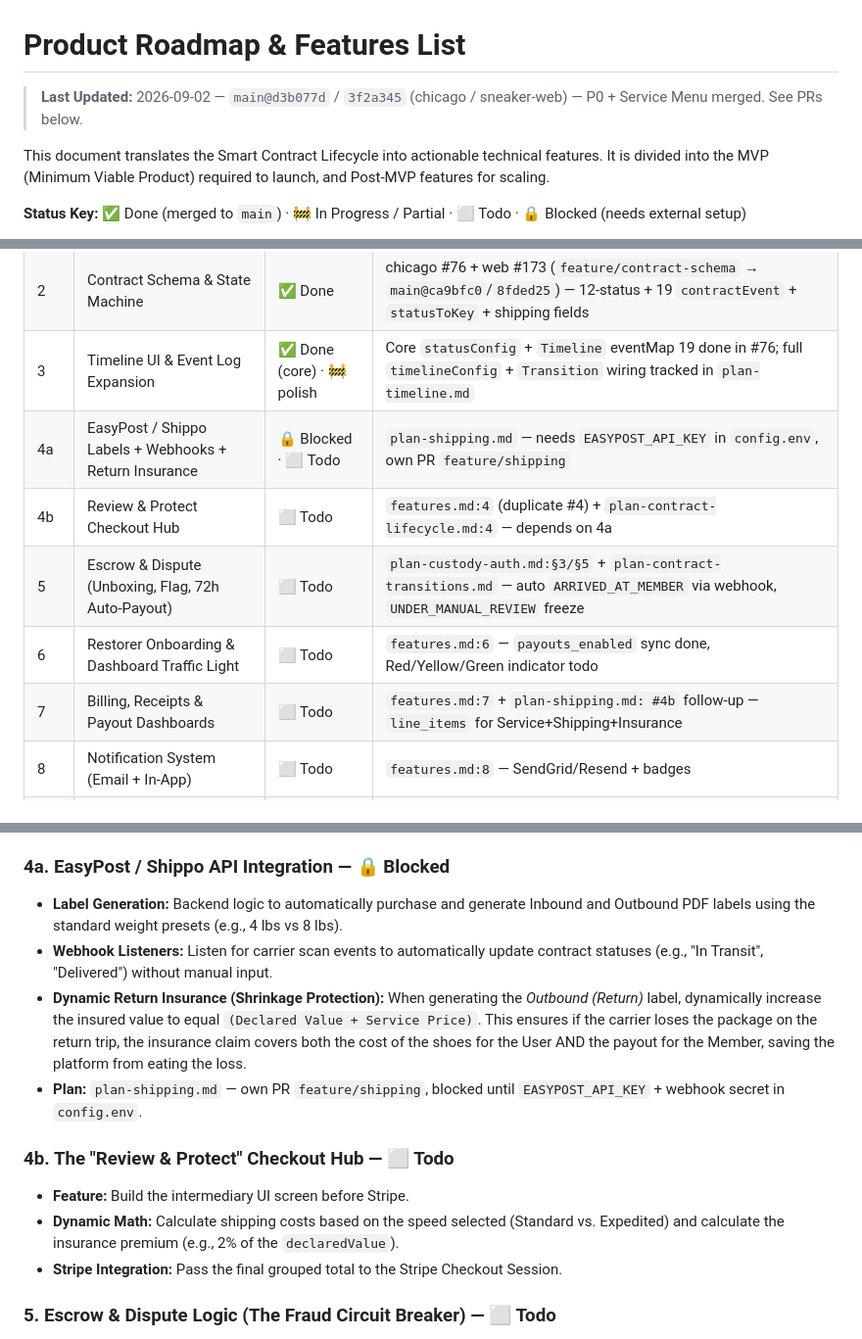
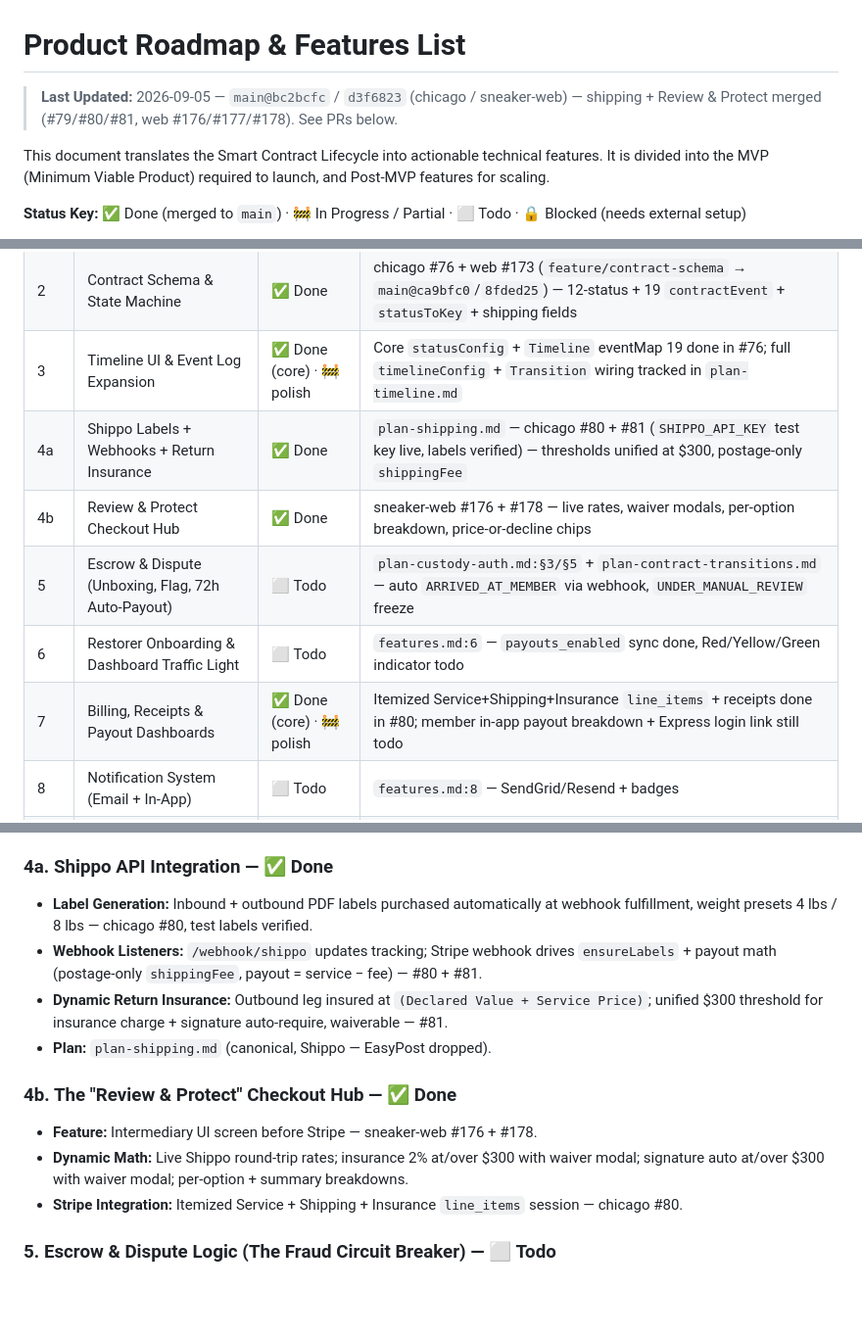
Before and after one commit to The-Sneaker-Society/chicago, a Markdown page: features.md, 3 parts joined by grey strips. Shown at 98% size. Rendered like a GitHub page; blank space fills up the shorter version.

Commit message:
docs: mark shipping + review-protect + itemized billing done (#80/#81, web #176/#178)

```diff
--- a/features.md
+++ b/features.md
@@ -1,6 +1,6 @@
 # Product Roadmap & Features List
 
-> **Last Updated:** 2026-09-02 — `main@d3b077d` / `3f2a345` (chicago / sneaker-web) — P0 + Service Menu merged. See PRs below.
+> **Last Updated:** 2026-09-05 — `main@bc2bcfc` / `d3f6823` (chicago / sneaker-web) — shipping + Review & Protect merged (#79/#80/#81, web #176/#177/#178). See PRs below.
 
 This document translates the Smart Contract Lifecycle into actionable technical features. It is divided into the MVP (Minimum Viable Product) required to launch, and Post-MVP features for scaling.
 
@@ -11,11 +11,11 @@ This document translates the Smart Contract Lifecycle into actionable technical
 | 1 | Service Menu & Graceful Fallback | ✅ Done | chicago #78 + web #175 (`feature/service-menu` → `main@d3b077d`/`3f2a345`) — `Member.serviceMenu[12]` + `MemberServicesPage` full page + intake 2-col cards + Custom header |
 | 2 | Contract Schema & State Machine | ✅ Done | chicago #76 + web #173 (`feature/contract-schema` → `main@ca9bfc0`/`8fded25`) — 12-status + 19 `contractEvent` + `statusToKey` + shipping fields |
 | 3 | Timeline UI & Event Log Expansion | ✅ Done (core) · 🚧 polish | Core `statusConfig` + `Timeline` eventMap 19 done in #76; full `timelineConfig` + `Transition` wiring tracked in `plan-timeline.md` |
-| 4a | EasyPost / Shippo Labels + Webhooks + Return Insurance | 🔒 Blocked · ⬜ Todo | `plan-shipping.md` — needs `EASYPOST_API_KEY` in `config.env`, own PR `feature/shipping` |
-| 4b | Review & Protect Checkout Hub | ⬜ Todo | `features.md:4` (duplicate #4) + `plan-contract-lifecycle.md:4` — depends on 4a |
+| 4a | Shippo Labels + Webhooks + Return Insurance | ✅ Done | `plan-shipping.md` — chicago #80 + #81 (`SHIPPO_API_KEY` test key live, labels verified) — thresholds unified at $300, postage-only `shippingFee` |
+| 4b | Review & Protect Checkout Hub | ✅ Done | sneaker-web #176 + #178 — live rates, waiver modals, per-option breakdown, price-or-decline chips |
 | 5 | Escrow & Dispute (Unboxing, Flag, 72h Auto-Payout) | ⬜ Todo | `plan-custody-auth.md:§3/§5` + `plan-contract-transitions.md` — auto `ARRIVED_AT_MEMBER` via webhook, `UNDER_MANUAL_REVIEW` freeze |
 | 6 | Restorer Onboarding & Dashboard Traffic Light | ⬜ Todo | `features.md:6` — `payouts_enabled` sync done, Red/Yellow/Green indicator todo |
-| 7 | Billing, Receipts & Payout Dashboards | ⬜ Todo | `features.md:7` + `plan-shipping.md: #4b` follow-up — `line_items` for Service+Shipping+Insurance |
+| 7 | Billing, Receipts & Payout Dashboards | ✅ Done (core) · 🚧 polish | Itemized Service+Shipping+Insurance `line_items` + receipts done in #80; member in-app payout breakdown + Express login link still todo |
 | 8 | Notification System (Email + In-App) | ⬜ Todo | `features.md:8` — SendGrid/Resend + badges |
 | 9 | Platform Fee Refactor $12 → 15% | ✅ Done | chicago #77 + web #174 (`feature/platform-fee` → `main@1ada125`/`94ba91d`) — `platformFee 15%` + `PricePreviewModal`, tests |
 | 10 | Contract Cancellation Flow | ⬜ Todo | `plan-contract-transitions.md` — `PRICE_DECLINED`/`CANCELED`, `transitionTo` denylist |
@@ -44,16 +44,16 @@ This document translates the Smart Contract Lifecycle into actionable technical
 *   **Frontend Timeline UI:** Refactor the visual Timeline component on the client/restorer dashboards to map to these new granular events, ensuring users know exactly where their shoes are in the 9-stage journey.
 *   **Done core:** Event constants + `Timeline.jsx` 19 + legacy fallbacks done in #76. **Remaining polish** tracked in `plan-timeline.md` — `timelineConfig` dedupe + `statusToEvent` wiring for `UNBOXING_PHOTOS_UPLOADED` etc.
 
-### 4a. EasyPost / Shippo API Integration — 🔒 Blocked
-*   **Label Generation:** Backend logic to automatically purchase and generate Inbound and Outbound PDF labels using the standard weight presets (e.g., 4 lbs vs 8 lbs).
-*   **Webhook Listeners:** Listen for carrier scan events to automatically update contract statuses (e.g., "In Transit", "Delivered") without manual input.
-*   **Dynamic Return Insurance (Shrinkage Protection):** When generating the *Outbound (Return)* label, dynamically increase the insured value to equal `(Declared Value + Service Price)`. This ensures if the carrier loses the package on the return trip, the insurance claim covers both the cost of the shoes for the User AND the payout for the Member, saving the platform from eating the loss.
-*   **Plan:** `plan-shipping.md` — own PR `feature/shipping`, blocked until `EASYPOST_API_KEY` + webhook secret in `config.env`.
+### 4a. Shippo API Integration — ✅ Done
+*   **Label Generation:** Inbound + outbound PDF labels purchased automatically at webhook fulfillment, weight presets 4 lbs / 8 lbs — chicago #80, test labels verified.
+*   **Webhook Listeners:** `/webhook/shippo` updates tracking; Stripe webhook drives `ensureLabels` + payout math (postage-only `shippingFee`, payout = service − fee) — #80 + #81.
+*   **Dynamic Return Insurance:** Outbound leg insured at `(Declared Value + Service Price)`; unified $300 threshold for insurance charge + signature auto-require, waiverable — #81.
+*   **Plan:** `plan-shipping.md` (canonical, Shippo — EasyPost dropped).
 
-### 4b. The "Review & Protect" Checkout Hub — ⬜ Todo
-*   **Feature:** Build the intermediary UI screen before Stripe.
-*   **Dynamic Math:** Calculate shipping costs based on the speed selected (Standard vs. Expedited) and calculate the insurance premium (e.g., 2% of the `declaredValue`).
-*   **Stripe Integration:** Pass the final grouped total to the Stripe Checkout Session.
+### 4b. The "Review & Protect" Checkout Hub — ✅ Done
+*   **Feature:** Intermediary UI screen before Stripe — sneaker-web #176 + #178.
+*   **Dynamic Math:** Live Shippo round-trip rates; insurance 2% at/over $300 with waiver modal; signature auto at/over $300 with waiver modal; per-option + summary breakdowns.
+*   **Stripe Integration:** Itemized Service + Shipping + Insurance `line_items` session — chicago #80.
 
 ### 5. Escrow & Dispute Logic (The Fraud Circuit Breaker) — ⬜ Todo
 *   **Unboxing Checkpoint:** UI requirement for the Member to upload unboxing photos before the "Start Work" button unlocks.
```
